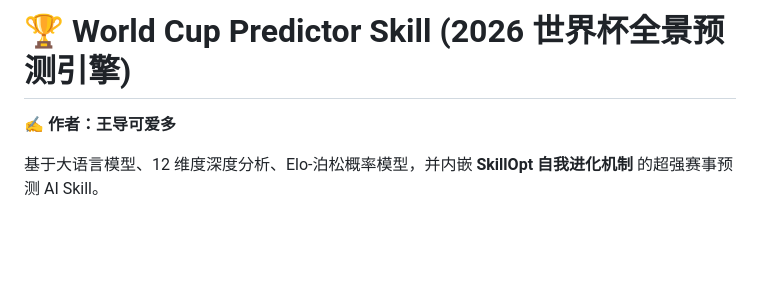
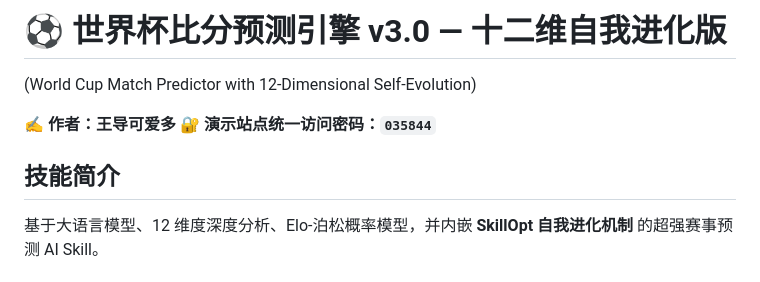
Before and after one commit to wangdaokeaiduo/worldcup-predictor-skill, a Markdown page: README.md, the part around the change. GitHub-like rendering; blank space fills up the shorter version.

```diff
--- a/README.md
+++ b/README.md
@@ -1,7 +1,10 @@
-# 🏆 World Cup Predictor Skill (2026 世界杯全景预测引擎)
+# ⚽ 世界杯比分预测引擎 v3.0 — 十二维自我进化版
+(World Cup Match Predictor with 12-Dimensional Self-Evolution)
 
 **✍️ 作者：王导可爱多**
+**🔐 演示站点统一访问密码：`035844`**
 
+## 技能简介
 基于大语言模型、12 维度深度分析、Elo-泊松概率模型，并内嵌 **SkillOpt 自我进化机制** 的超强赛事预测 AI Skill。
 
 ## ✨ 核心特性 (Features)
```
